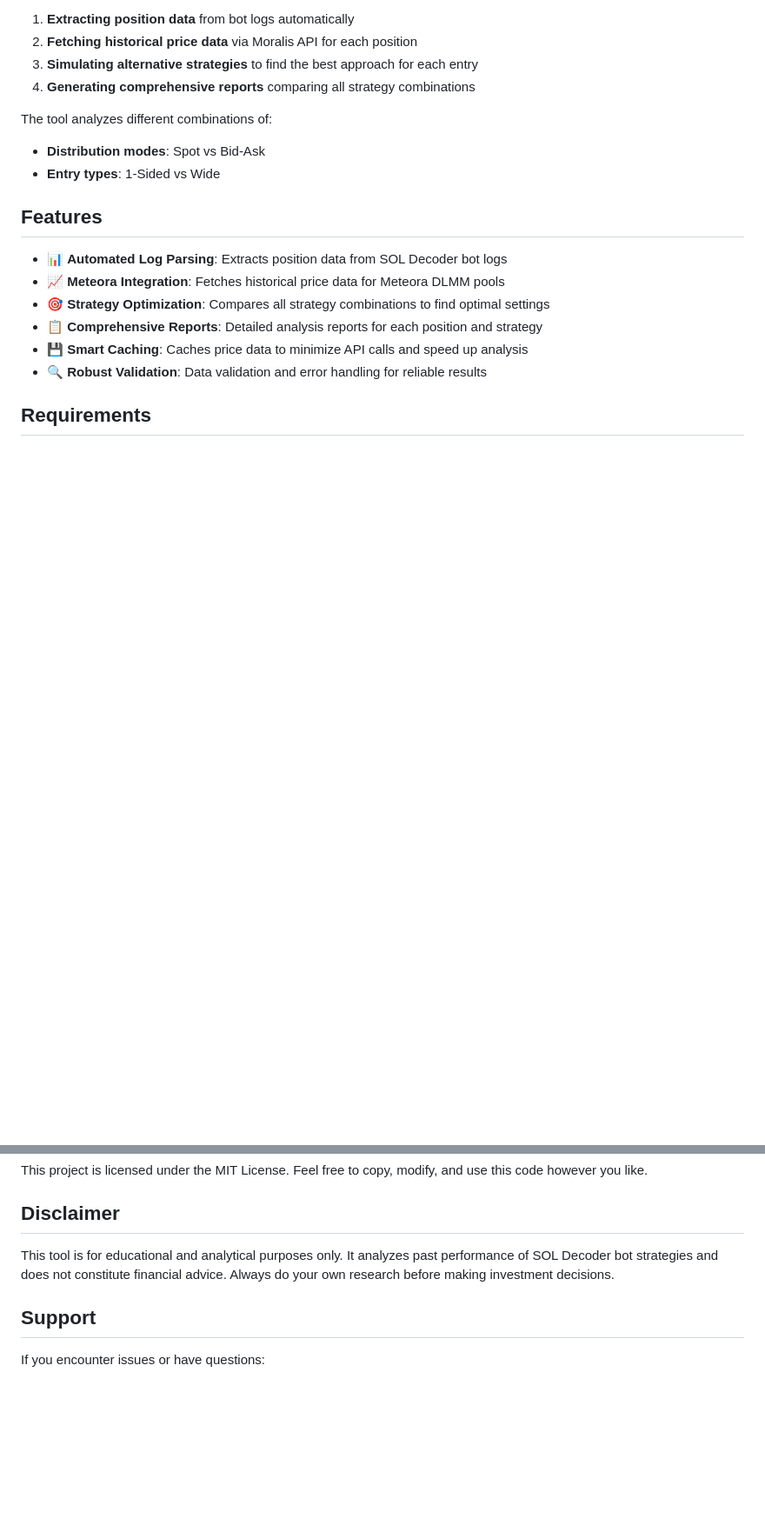
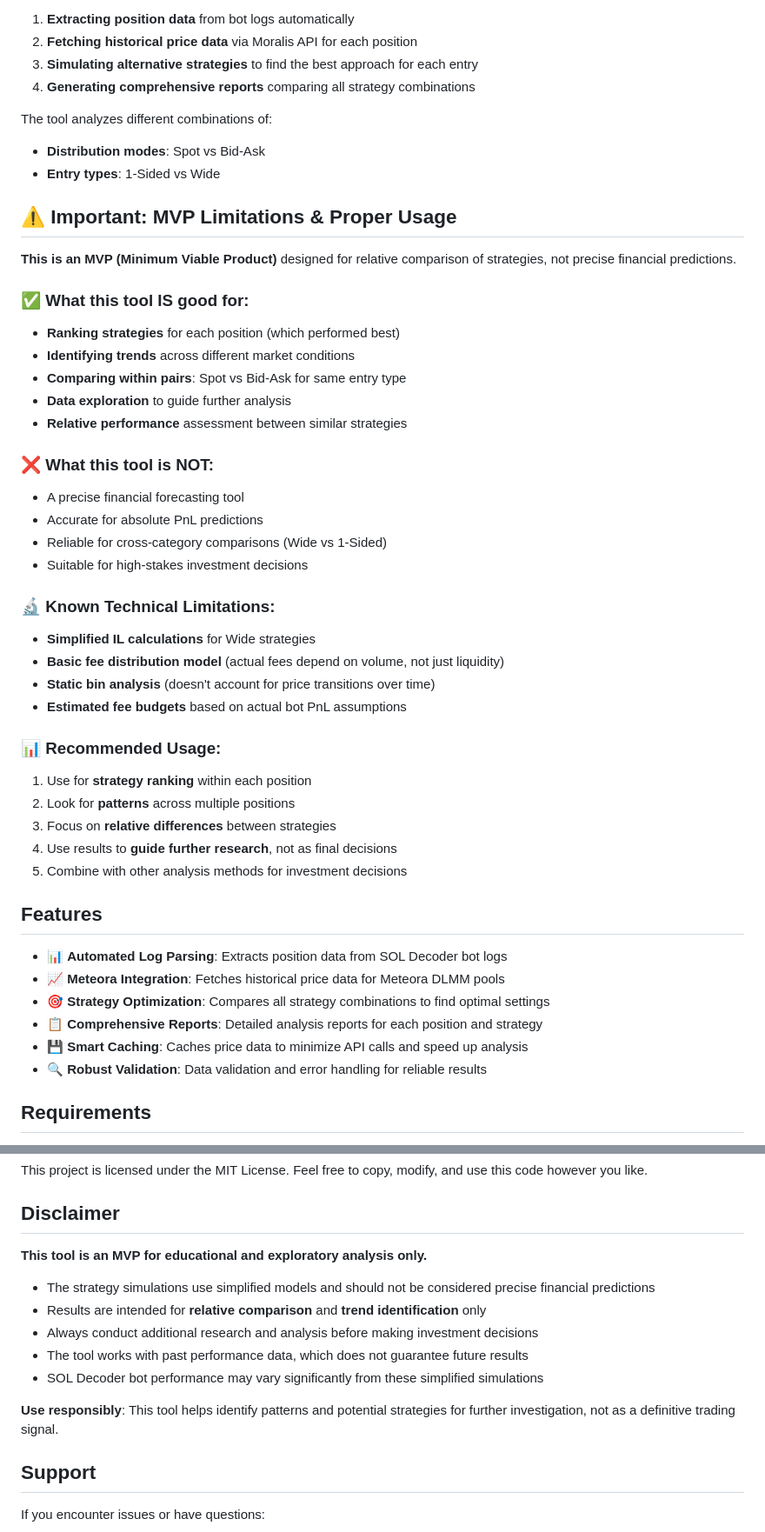
Before and after one commit to KrisGravedigger/decoder-of-sol-decoder, a Markdown page: README.md, 2 parts joined by grey strips. Shown at 87% size. Rendered like a GitHub page; blank space fills up the shorter version.

Commit message:
Update README: Add MVP limitations and proper usage guidelines

```diff
--- a/README.md
+++ b/README.md
@@ -14,6 +14,36 @@ This tool helps SOL Decoder bot users find optimal strategy combinations by:
 The tool analyzes different combinations of:
 - **Distribution modes**: Spot vs Bid-Ask
 - **Entry types**: 1-Sided vs Wide
+
+## ⚠️ Important: MVP Limitations & Proper Usage
+
+**This is an MVP (Minimum Viable Product)** designed for relative comparison of strategies, not precise financial predictions.
+
+### ✅ **What this tool IS good for:**
+- **Ranking strategies** for each position (which performed best)
+- **Identifying trends** across different market conditions
+- **Comparing within pairs**: Spot vs Bid-Ask for same entry type
+- **Data exploration** to guide further analysis
+- **Relative performance** assessment between similar strategies
+
+### ❌ **What this tool is NOT:**
+- A precise financial forecasting tool
+- Accurate for absolute PnL predictions
+- Reliable for cross-category comparisons (Wide vs 1-Sided)
+- Suitable for high-stakes investment decisions
+
+### 🔬 **Known Technical Limitations:**
+- **Simplified IL calculations** for Wide strategies
+- **Basic fee distribution model** (actual fees depend on volume, not just liquidity)
+- **Static bin analysis** (doesn't account for price transitions over time)
+- **Estimated fee budgets** based on actual bot PnL assumptions
+
+### 📊 **Recommended Usage:**
+1. Use for **strategy ranking** within each position
+2. Look for **patterns** across multiple positions
+3. Focus on **relative differences** between strategies
+4. Use results to **guide further research**, not as final decisions
+5. Combine with other analysis methods for investment decisions
 
 ## Features
 
@@ -182,7 +214,15 @@ This project is licensed under the MIT License. Feel free to copy, modify, and u
 
 ## Disclaimer
 
-This tool is for educational and analytical purposes only. It analyzes past performance of SOL Decoder bot strategies and does not constitute financial advice. Always do your own research before making investment decisions.
+**This tool is an MVP for educational and exploratory analysis only.**
+
+- The strategy simulations use simplified models and should not be considered precise financial predictions
+- Results are intended for **relative comparison** and **trend identification** only
+- Always conduct additional research and analysis before making investment decisions
+- The tool works with past performance data, which does not guarantee future results
+- SOL Decoder bot performance may vary significantly from these simplified simulations
+
+**Use responsibly**: This tool helps identify patterns and potential strategies for further investigation, not as a definitive trading signal.
 
 ## Support
 
```
Also changed, not shown: other parts of README.md (+2 -0 lines).
